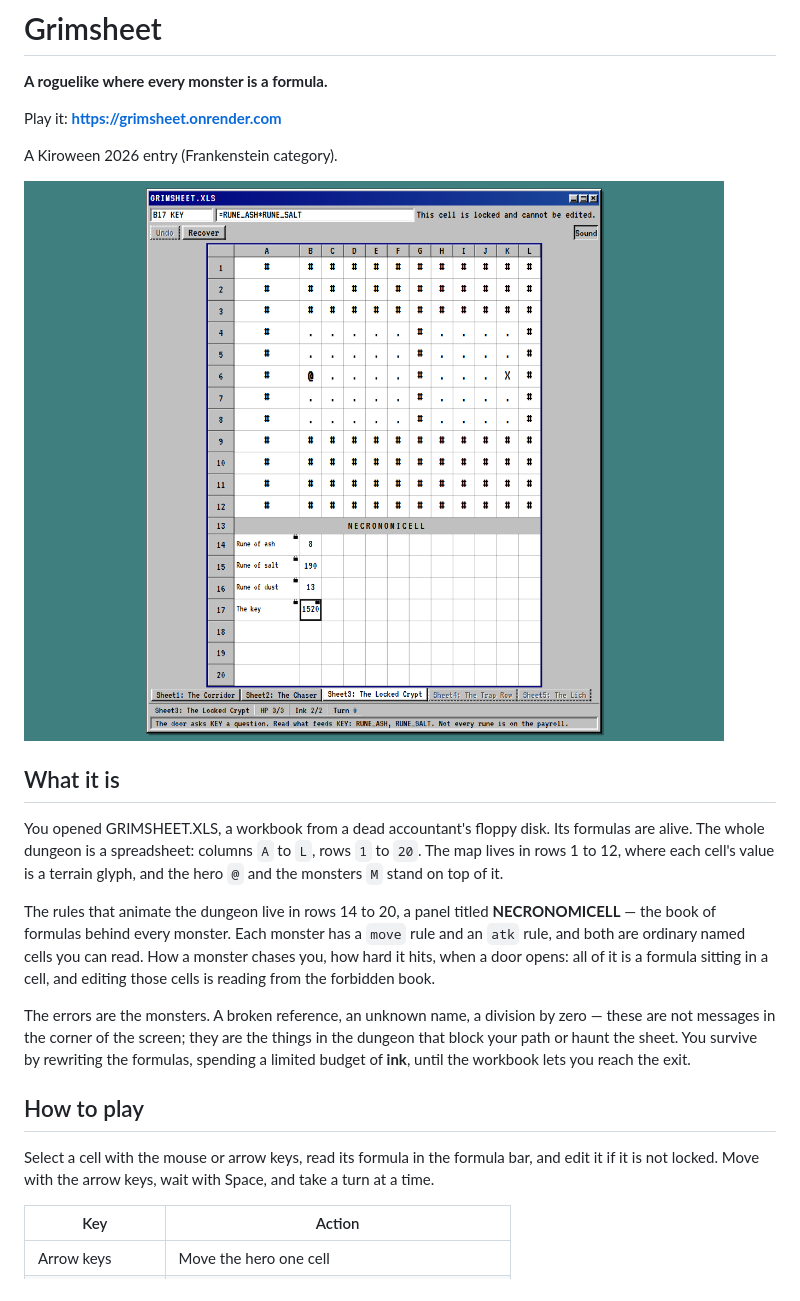
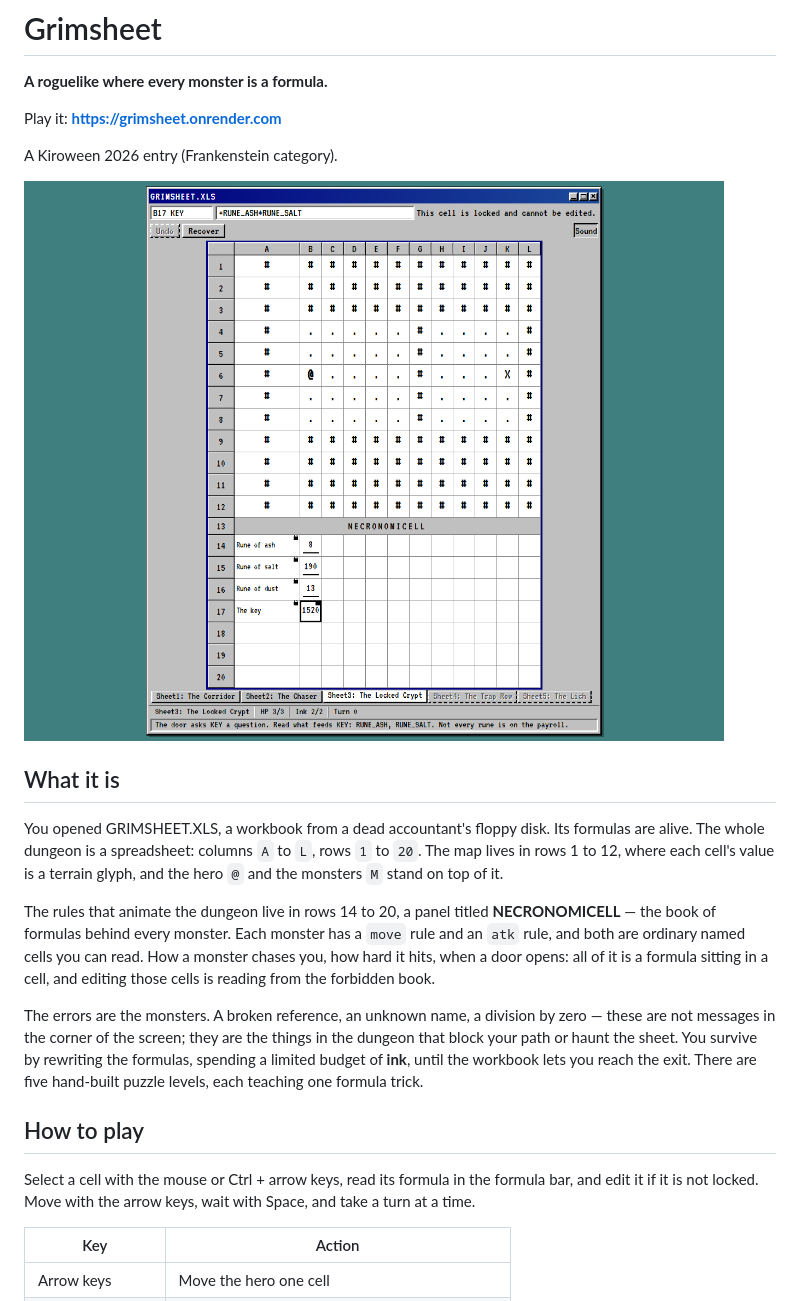
Before and after one commit to UBayouski/Grimsheet, a Markdown page: README.md, the part around the change. Rendered like a GitHub page; pictures changed too: docs/screenshots/02-level-play.png.

Commit message:
Sticky formula row, bottom-rule cue on editable rule cells, five screenshots retaken; README controls and level-count wording

```diff
--- a/README.md
+++ b/README.md
@@ -14,11 +14,11 @@ You opened GRIMSHEET.XLS, a workbook from a dead accountant's floppy disk. Its f
 
 The rules that animate the dungeon live in rows 14 to 20, a panel titled **NECRONOMICELL** — the book of formulas behind every monster. Each monster has a `move` rule and an `atk` rule, and both are ordinary named cells you can read. How a monster chases you, how hard it hits, when a door opens: all of it is a formula sitting in a cell, and editing those cells is reading from the forbidden book.
 
-The errors are the monsters. A broken reference, an unknown name, a division by zero — these are not messages in the corner of the screen; they are the things in the dungeon that block your path or haunt the sheet. You survive by rewriting the formulas, spending a limited budget of **ink**, until the workbook lets you reach the exit.
+The errors are the monsters. A broken reference, an unknown name, a division by zero — these are not messages in the corner of the screen; they are the things in the dungeon that block your path or haunt the sheet. You survive by rewriting the formulas, spending a limited budget of **ink**, until the workbook lets you reach the exit. There are five hand-built puzzle levels, each teaching one formula trick.
 
 ## How to play
 
-Select a cell with the mouse or arrow keys, read its formula in the formula bar, and edit it if it is not locked. Move with the arrow keys, wait with Space, and take a turn at a time.
+Select a cell with the mouse or Ctrl + arrow keys, read its formula in the formula bar, and edit it if it is not locked. Move with the arrow keys, wait with Space, and take a turn at a time.
 
 | Key | Action |
 |---|---|
```
Also changed, not shown: KIRO_USAGE.md (+13 -0 lines), docs/screenshots/README.md (+1 -1 lines), docs/screenshots/03-monster-formula.png, docs/screenshots/04-error-monster.png, docs/screenshots/05-death-dialog.png, docs/screenshots/07-small-viewport.png, 12 other files.
